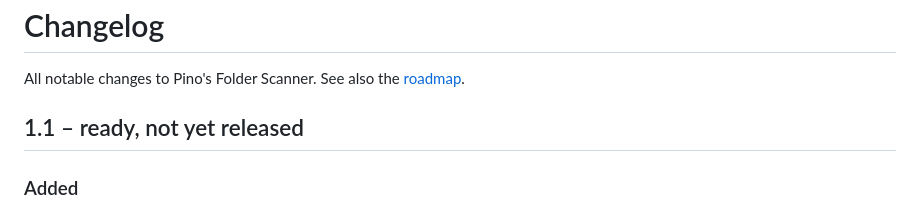
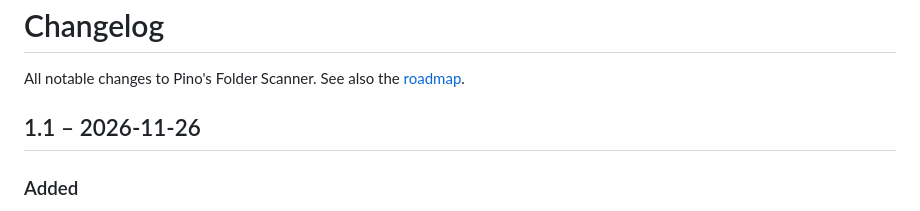
Before and after one commit to thenormal/pinos-folder-scanner, a Markdown page: CHANGELOG.md, the part around the change. Drawn GitHub-style.

```diff
--- a/CHANGELOG.md
+++ b/CHANGELOG.md
@@ -2,7 +2,7 @@
 
 All notable changes to Pino's Folder Scanner. See also the [roadmap](ROADMAP.md).
 
-## 1.1 – ready, not yet released
+## 1.1 – 2026-11-26
 
 ### Added
 - Ko-fi support: a small heart button in the title bar that opens the Ko-fi page in your browser when you click it. The program still never connects to the internet by itself.
```
Also changed, not shown: README.md (+15 -4 lines), ROADMAP.md (+1 -1 lines), docs/screenshot-ready.png, docs/screenshot-scanning.png.
